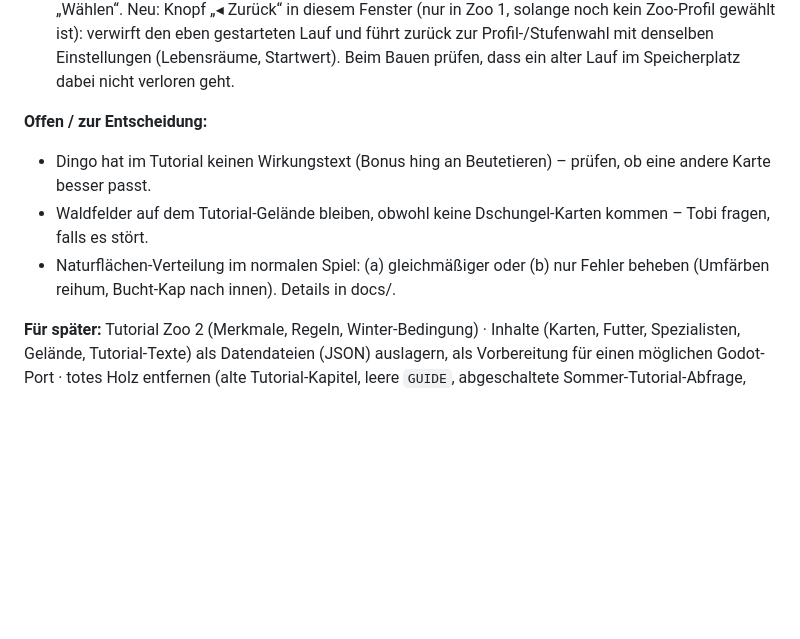
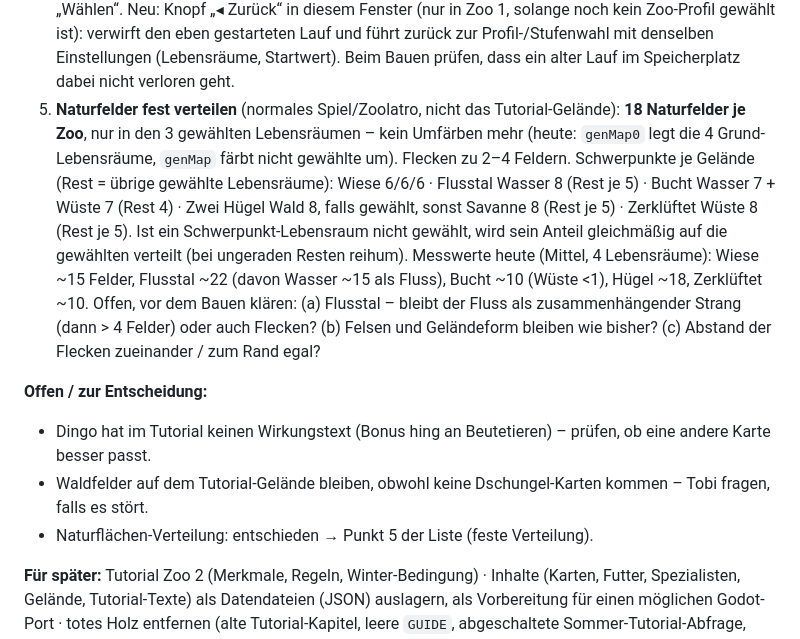
Before and after one commit to tobiasflieder-cloud/Zoolatro, a Markdown page: CLAUDE.md, the part around the change. Rendered like a GitHub page; blank space fills up the shorter version.

Commit message:
Liste: Naturfelder fest verteilen
Co-Authored-By: Claude Opus 5.5 <noreply@anthropic.com>
Claude-Session: https://claude.ai/code/session_019Sna5eKTXydT65SKwqgXi3

```diff
--- a/CLAUDE.md
+++ b/CLAUDE.md
@@ -98,11 +98,20 @@ die Tobi nach `zoolatro-app/www/index.html` kopiert.
    „Zoo 1: Wähle dein Profil“ (Zoo-Profil, `modal='zoo'`) – dort gibt es nur „Wählen“. Neu: Knopf „◂ Zurück“ in diesem Fenster (nur in Zoo 1,
    solange noch kein Zoo-Profil gewählt ist): verwirft den eben gestarteten Lauf und führt zurück zur Profil-/Stufenwahl mit denselben
    Einstellungen (Lebensräume, Startwert). Beim Bauen prüfen, dass ein alter Lauf im Speicherplatz dabei nicht verloren geht.
+5. **Naturfelder fest verteilen** (normales Spiel/Zoolatro, nicht das Tutorial-Gelände): **18 Naturfelder je Zoo**, nur in den
+   3 gewählten Lebensräumen – kein Umfärben mehr (heute: `genMap0` legt die 4 Grund-Lebensräume, `genMap` färbt nicht gewählte um).
+   Flecken zu 2–4 Feldern. Schwerpunkte je Gelände (Rest = übrige gewählte Lebensräume):
+   Wiese 6/6/6 · Flusstal Wasser 8 (Rest je 5) · Bucht Wasser 7 + Wüste 7 (Rest 4) · Zwei Hügel Wald 8, falls gewählt, sonst Savanne 8 (Rest je 5) ·
+   Zerklüftet Wüste 8 (Rest je 5). Ist ein Schwerpunkt-Lebensraum nicht gewählt, wird sein Anteil gleichmäßig auf die gewählten verteilt
+   (bei ungeraden Resten reihum). Messwerte heute (Mittel, 4 Lebensräume): Wiese ~15 Felder, Flusstal ~22 (davon Wasser ~15 als Fluss),
+   Bucht ~10 (Wüste <1), Hügel ~18, Zerklüftet ~10.
+   Offen, vor dem Bauen klären: (a) Flusstal – bleibt der Fluss als zusammenhängender Strang (dann > 4 Felder) oder auch Flecken?
+   (b) Felsen und Geländeform bleiben wie bisher? (c) Abstand der Flecken zueinander / zum Rand egal?
 
 **Offen / zur Entscheidung:**
 - Dingo hat im Tutorial keinen Wirkungstext (Bonus hing an Beutetieren) – prüfen, ob eine andere Karte besser passt.
 - Waldfelder auf dem Tutorial-Gelände bleiben, obwohl keine Dschungel-Karten kommen – Tobi fragen, falls es stört.
-- Naturflächen-Verteilung im normalen Spiel: (a) gleichmäßiger oder (b) nur Fehler beheben (Umfärben reihum, Bucht-Kap nach innen). Details in docs/.
+- Naturflächen-Verteilung: entschieden → Punkt 5 der Liste (feste Verteilung).
 
 **Für später:** Tutorial Zoo 2 (Merkmale, Regeln, Winter-Bedingung) · Inhalte (Karten, Futter, Spezialisten, Gelände, Tutorial-Texte)
 als Datendateien (JSON) auslagern, als Vorbereitung für einen möglichen Godot-Port · totes Holz entfernen (alte Tutorial-Kapitel,
```
